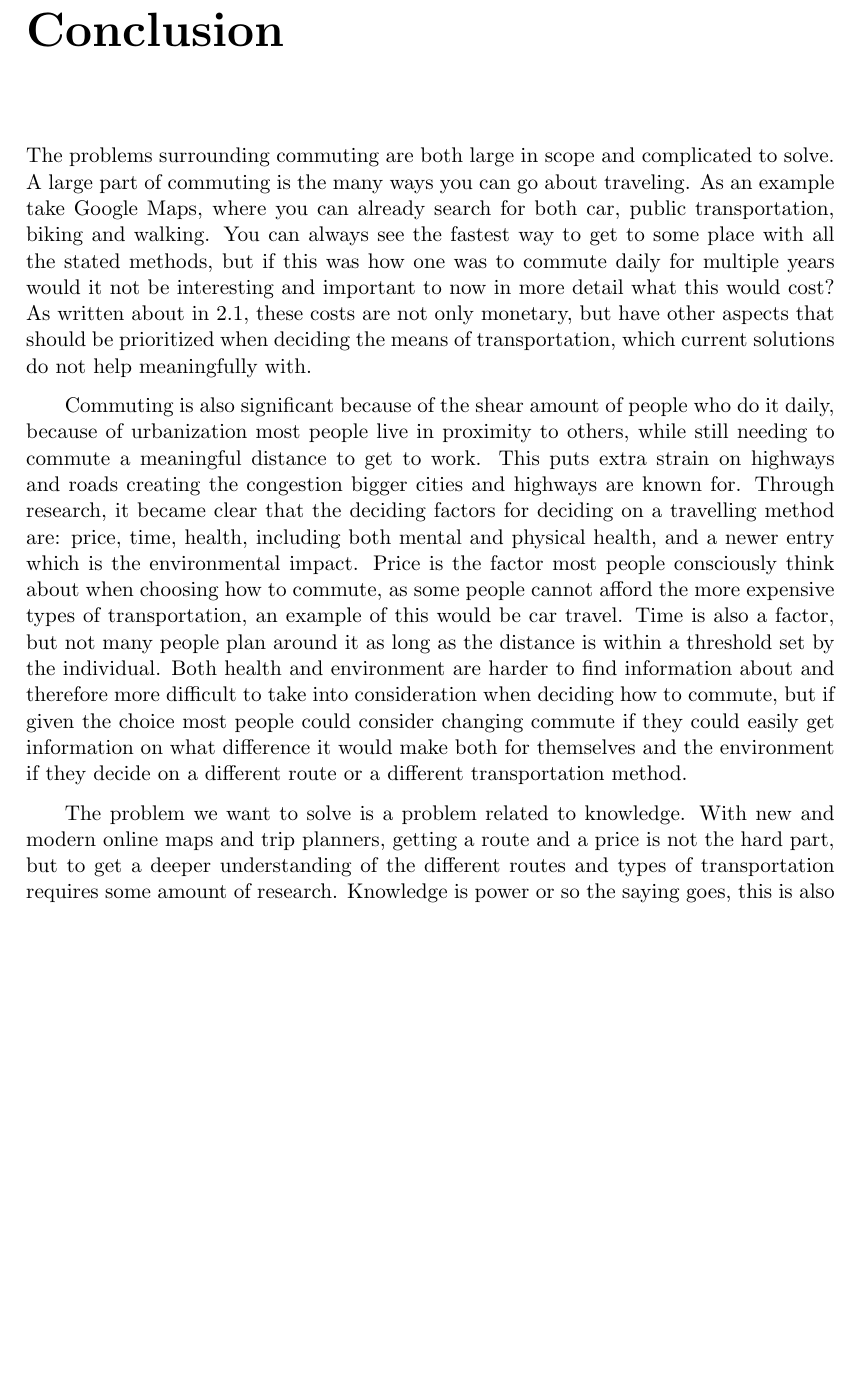
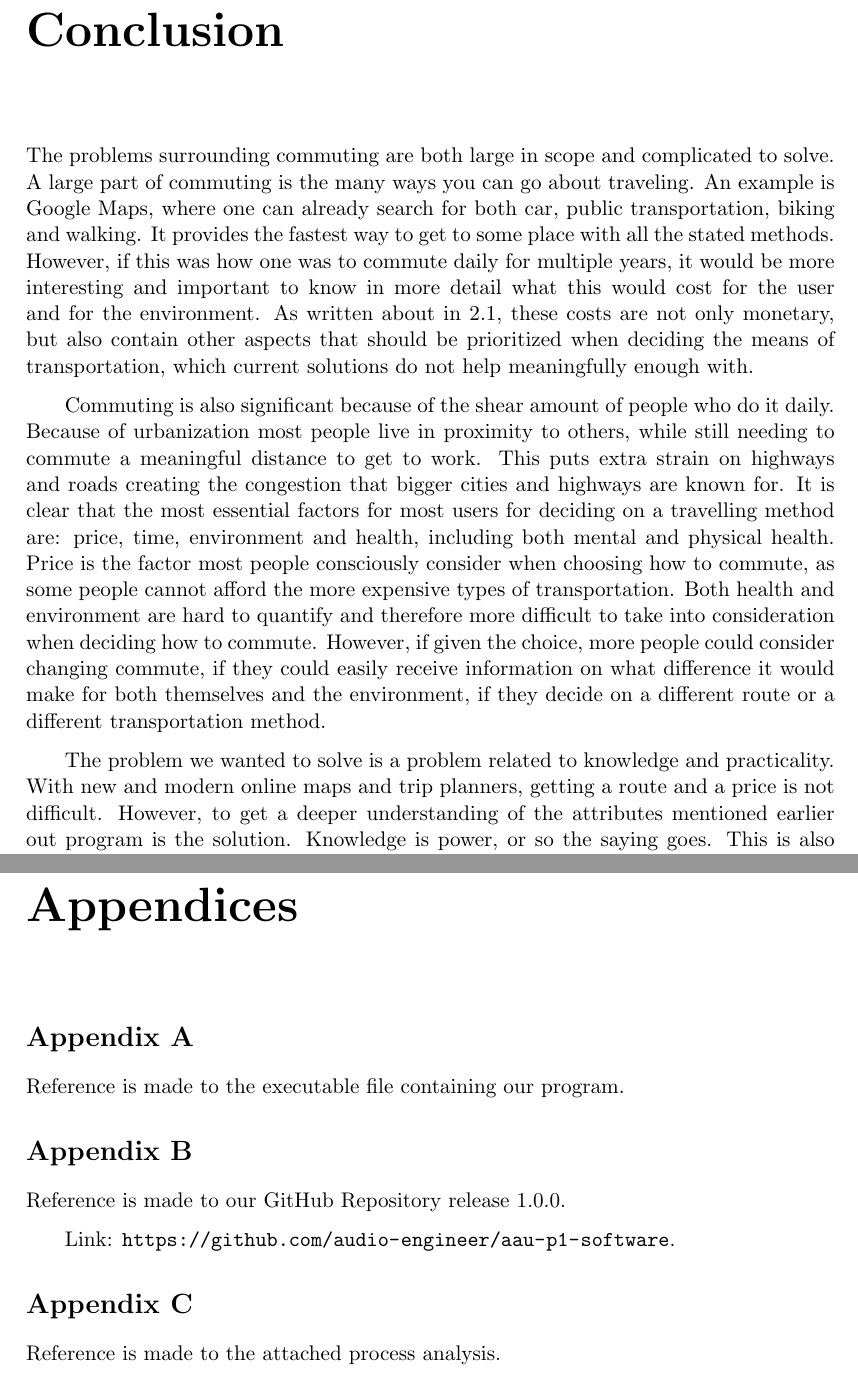
Before and after one commit to audio-engineer/aau-p1-article, a LaTeX document (src/main.tex, which reads src/appendix/appendix.tex, src/conclusion/conclusion.tex): part of page 60 of 66 before the commit and two parts of pages 59 and 66 of 66 after it, the two joined at a grey line, cut so that both start at the same text, the shorter picture padded with empty space. Compiled offline with pdfLaTeX.

Commit message:
Updated persona references and conclusion and appendixes (#73)
* Updated persona references and conclusion and appendixes

* Updated Textidote errors

* Updated Textidote errors

* Quick fix last Textidote error

```diff
--- /dev/null
+++ b/src/appendix/appendix.tex
@@ -0,0 +1,23 @@
+% textidote: ignore begin
+\chapter*{Appendices}
+% textidote: ignore end
+
+% textidote: ignore begin
+\section*{Appendix A}\label{sec:appendix-a}
+% textidote: ignore end
+
+Reference is made to the executable file containing our program.
+
+% textidote: ignore begin
+\section*{Appendix B}\label{sec:appendix-b}
+% textidote: ignore end
+
+Reference is made to our \href{https://github.com/audio-engineer/aau-p1-software}{GitHub Repository} release 1.0.0.
+
+Link: \url{https://github.com/audio-engineer/aau-p1-software}.
+
+% textidote: ignore begin
+\section*{Appendix C}\label{sec:appendix-c}
+% textidote: ignore end
+
+Reference is made to the attached process analysis.
--- a/src/conclusion/conclusion.tex
+++ b/src/conclusion/conclusion.tex
@@ -3,28 +3,30 @@
 % textidote: ignore end
 The problems surrounding commuting are both large in scope and complicated to solve.
 A large part of commuting is the many ways you can go about traveling.
-As an example take Google Maps, where you can already search for both car, public transportation, biking and walking.
-You can always see the fastest way to get to some place with all the stated methods, but if this was how one was to
-commute daily for multiple years would it not be interesting and important to now in more detail what this would cost?
-As written about in~\ref{sec:shortcomings-of-commuting}, these costs are not only monetary, but have other
+An example is Google Maps, where one can already search for both car, public transportation, biking and walking.
+It provides the fastest way to get to some place with all the stated methods.
+However, if this was how one was to commute daily for multiple years, it would be more interesting and important to know
+in more detail what this would cost for the user and for the environment.
+As written about in~\ref{sec:shortcomings-of-commuting}, these costs are not only monetary, but also contain other
 aspects that should be prioritized when deciding the means of transportation, which current solutions do not help
-meaningfully with.
+meaningfully enough with.
 
-Commuting is also significant because of the shear amount of people who do it daily, because of urbanization most people
-live in proximity to others, while still needing to commute a meaningful distance to get to work.
-This puts extra strain on highways and roads creating the congestion bigger cities and highways are known for.
-Through research, it became clear that the deciding factors for deciding on a travelling method are: price, time,
-health, including both mental and physical health, and a newer entry which is the environmental impact.
-Price is the factor most people consciously think about when choosing how to commute, as some people cannot afford the
-more expensive types of transportation, an example of this would be car travel.
-Time is also a factor, but not many people plan around it as long as the distance is within a threshold set by the
-individual.
-Both health and environment are harder to find information about and therefore more difficult to take into consideration
-when deciding how to commute, but if given the choice most people could consider changing commute if they could easily
-get information on what difference it would make both for themselves and the environment if they decide on a different
-route or a different transportation method.
+Commuting is also significant because of the shear amount of people who do it daily.
+Because of urbanization most people live in proximity to others, while still needing to commute a meaningful distance to
+get to work.
+This puts extra strain on highways and roads creating the congestion that bigger cities and highways are known for.
+It is clear that the most essential factors for most users for deciding on a travelling method are: price, time,
+environment and health, including both mental and physical health.
+Price is the factor most people consciously consider when choosing how to commute, as some people cannot afford the
+more expensive types of transportation.
+Both health and environment are hard to quantify and therefore more difficult to take into consideration when deciding
+how to commute.
+However, if given the choice, more people could consider changing commute, if they could easily receive information on
+what difference it would make for both themselves and the environment, if they decide on a different route or a
+different transportation method.
 
-The problem we want to solve is a problem related to knowledge.
-With new and modern online maps and trip planners, getting a route and a price is not the hard part, but to get a deeper
-understanding of the different routes and types of transportation requires some amount of research.
-Knowledge is power or so the saying goes, this is also what could be key in helping humans as a society in selecting
+The problem we wanted to solve is a problem related to knowledge and practicality.
+With new and modern online maps and trip planners, getting a route and a price is not difficult.
+However, to get a deeper understanding of the attributes mentioned earlier out program is the solution.
+Knowledge is power, or so the saying goes.
+This is also what could be key in helping humans as a society in selecting the best possible ways to get from point A to
--- a/src/main.tex
+++ b/src/main.tex
@@ -14,6 +14,7 @@
 \usepackage{listings}
 \usepackage{multicol}
 \usepackage{float}
+\usepackage{caption}
 
 % textidote: ignore begin
 \graphicspath{ {./images/} }
@@ -110,12 +111,22 @@ fill=yellow!30
     \input{discussion/discussion}
     \input{conclusion/conclusion}
 
+    % textidote: ignore begin
+    \addcontentsline{toc}{chapter}{Bibliography}
+    % textidote: ignore end
+
     \bibliographystyle{IEEEtran}
     % textidote: ignore begin
     \bibliography{problem-analysis/audience,problem-analysis/context,problem-analysis/financial-awareness,
         problem-analysis/health,problem-analysis/history,problem-analysis/what-is-the-problem,
         method/software-project-structure,method/solution-stack,problem-solution/calculations,
-        discussion/perspectivation,discussion/review-requirements,
-        problem-analysis/recommendation-systems,problem-solution/srs}
+        discussion/perspectivation,discussion/review-requirements,problem-analysis/recommendation-systems,
+        appendix/appendix,problem-solution/srs}
     % textidote: ignore end
+
+    % textidote: ignore begin
+    \addcontentsline{toc}{chapter}{Appendices}
+    % textidote: ignore end
+
+    \input{appendix/appendix}
 \end{document}
```
Also changed, not shown: src/problem-analysis/audience.tex (+28 -8 lines), src/problem-solution/srs.tex (+3 -0 lines), src/problem-statement/problem-statement.tex (+2 -3 lines), src/appendix/appendix.bib (added), src/conclusion/conclusion.tex (11 more changed lines).
